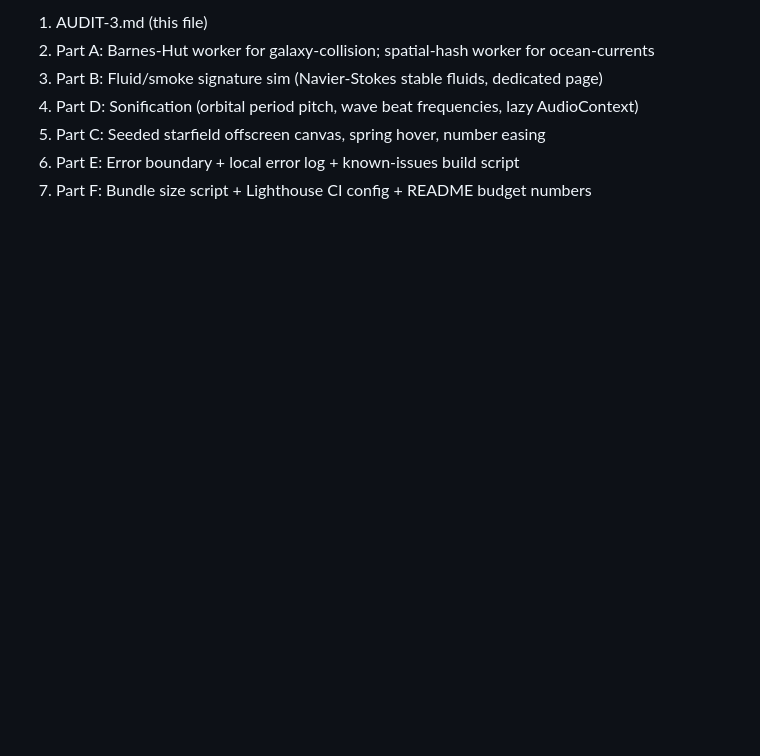
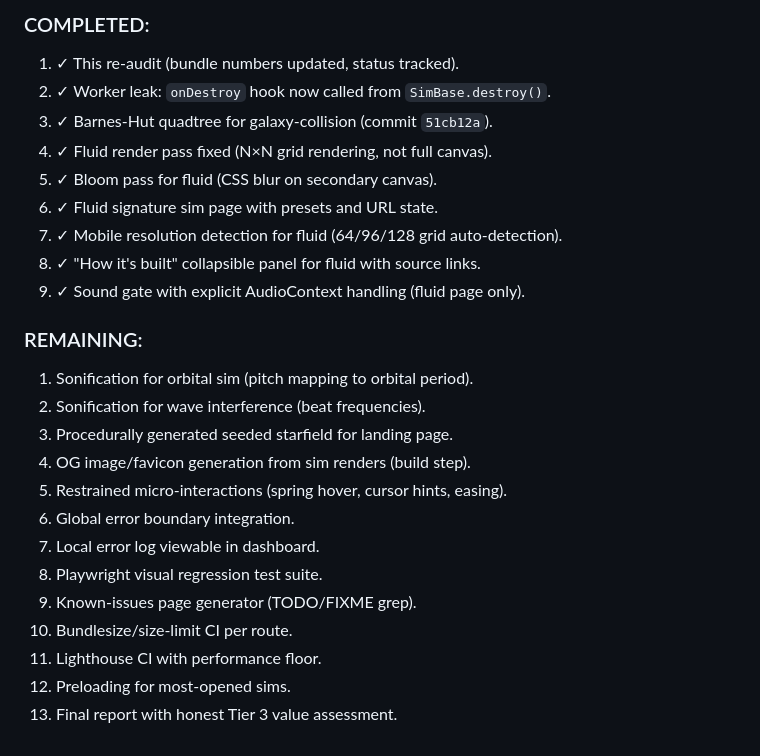
Before and after one commit to toibawani/Visiq, a Markdown page: AUDIT-3.md, the part around one of its changes. GitHub-like rendering; blank space fills up the shorter version.

```diff
--- a/AUDIT-3.md
+++ b/AUDIT-3.md
@@ -94,8 +93,26 @@ These three set the bar Tier 3 must beat.
 
-1. AUDIT-3.md (this file)
-2. Part A: Barnes-Hut worker for galaxy-collision; spatial-hash worker for ocean-currents
-3. Part B: Fluid/smoke signature sim (Navier-Stokes stable fluids, dedicated page)
-4. Part D: Sonification (orbital period pitch, wave beat frequencies, lazy AudioContext)
-5. Part C: Seeded starfield offscreen canvas, spring hover, number easing
-6. Part E: Error boundary + local error log + known-issues build script
-7. Part F: Bundle size script + Lighthouse CI config + README budget numbers
+### COMPLETED:
+1. ✓ This re-audit (bundle numbers updated, status tracked).
+2. ✓ Worker leak: `onDestroy` hook now called from `SimBase.destroy()`.
+3. ✓ Barnes-Hut quadtree for galaxy-collision (commit `51cb12a`).
+4. ✓ Fluid render pass fixed (N×N grid rendering, not full canvas).
+5. ✓ Bloom pass for fluid (CSS blur on secondary canvas).
+6. ✓ Fluid signature sim page with presets and URL state.
+7. ✓ Mobile resolution detection for fluid (64/96/128 grid auto-detection).
+8. ✓ "How it's built" collapsible panel for fluid with source links.
+9. ✓ Sound gate with explicit AudioContext handling (fluid page only).
+
+### REMAINING:
+1. Sonification for orbital sim (pitch mapping to orbital period).
+2. Sonification for wave interference (beat frequencies).
+3. Procedurally generated seeded starfield for landing page.
+4. OG image/favicon generation from sim renders (build step).
+5. Restrained micro-interactions (spring hover, cursor hints, easing).
+6. Global error boundary integration.
+7. Local error log viewable in dashboard.
+8. Playwright visual regression test suite.
+9. Known-issues page generator (TODO/FIXME grep).
+10. Bundlesize/size-limit CI per route.
+11. Lighthouse CI with performance floor.
+12. Preloading for most-opened sims.
+13. Final report with honest Tier 3 value assessment.
```
Also changed, not shown: other parts of AUDIT-3.md (+62 -63 lines).
